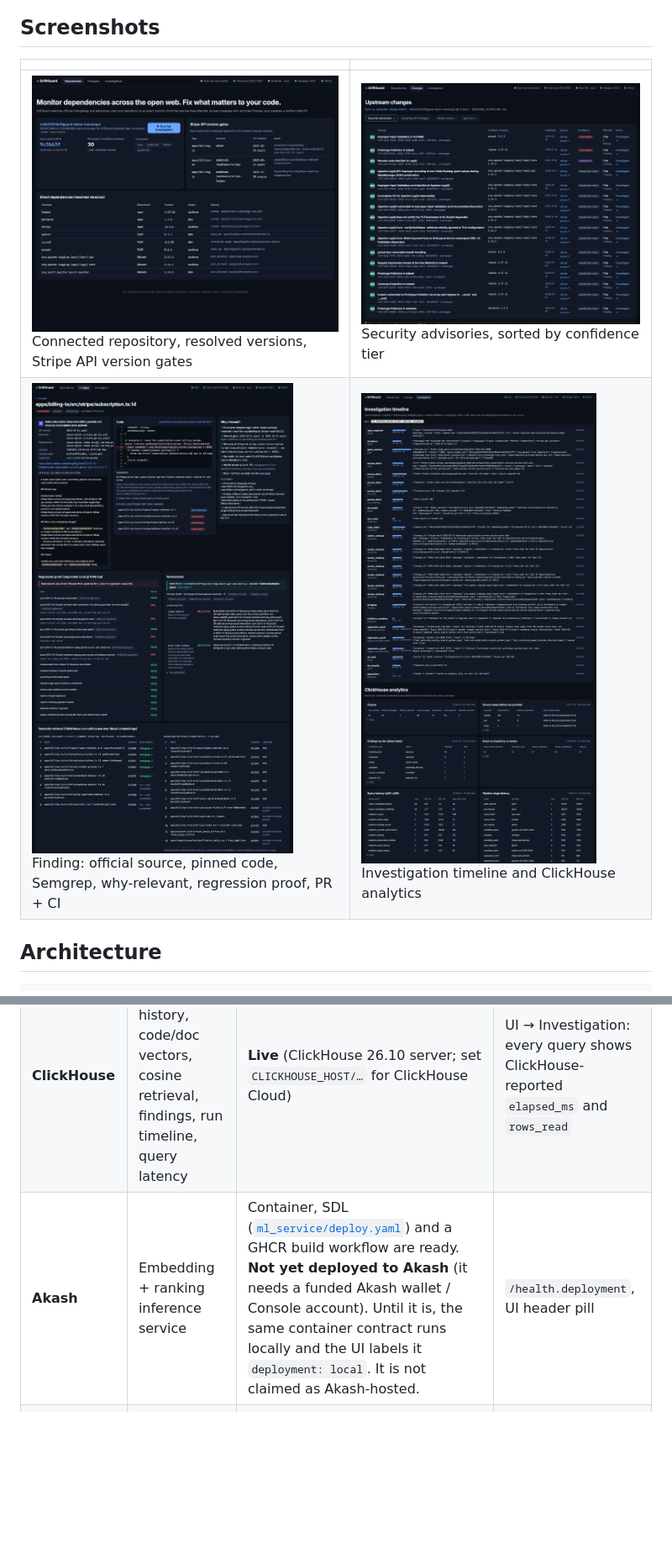
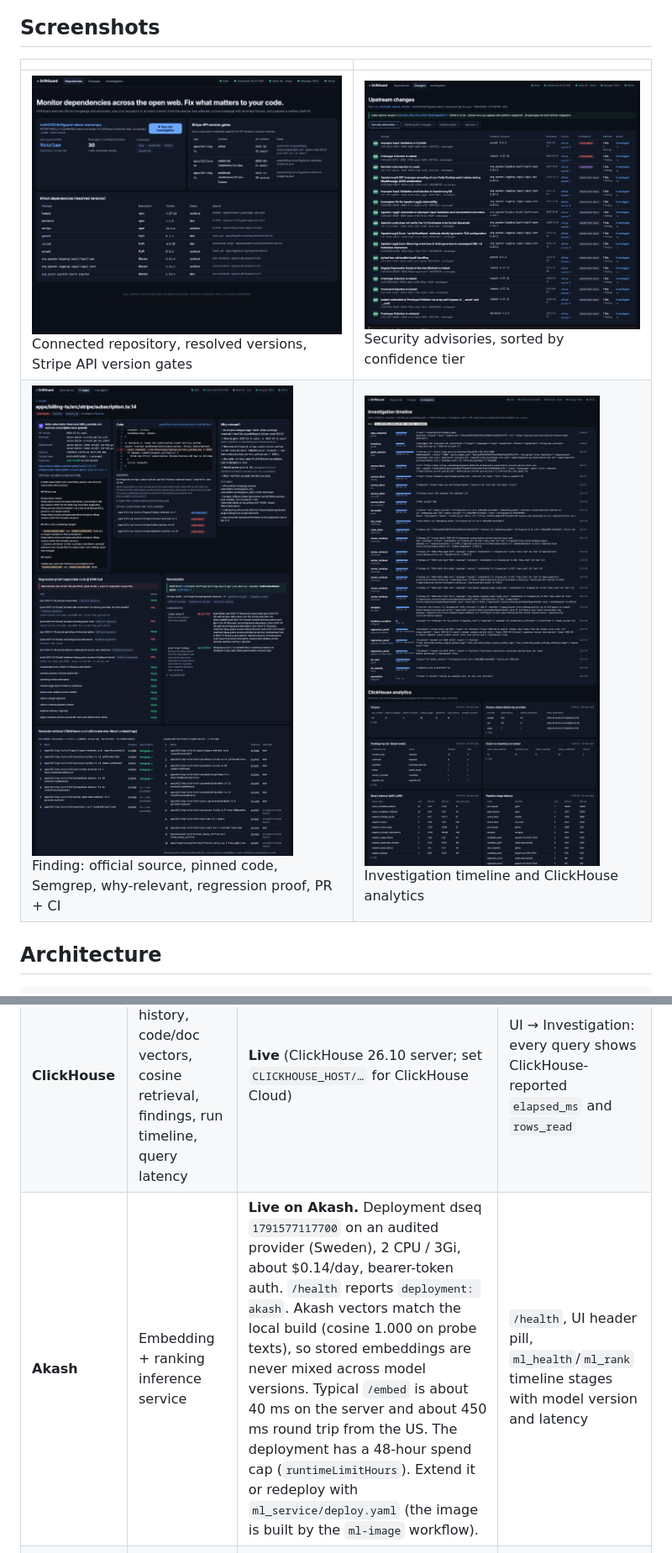
Before and after one commit to rishit2121/driftguard, a Markdown page: README.md, 2 parts joined by grey strips. Shown at 84% size. Drawn GitHub-style; pictures changed too: docs/screenshots/a-repositories.png, docs/screenshots/b-advisories.png, docs/screenshots/d-timeline.png; blank space fills up the shorter version.

Commit message:
Akash deployment live; refreshed screenshots
Co-Authored-By: Claude Opus 5.5 <noreply@anthropic.com>

```diff
--- a/README.md
+++ b/README.md
@@ -72,7 +72,7 @@ authority. Semgrep provides the code-level evidence. Regression tests are the de
 |---|---|---|---|
 | **Guild.ai** | Watcher agent (source discovery) and remediator agent (opens the draft PR via Guild's GitHub integration) | **Live.** `rishit.agrawal121~driftguard-watcher` and `~driftguard-remediator` are published in the `driftguard` workspace. Each investigation starts a Guild watcher session that pins the SHA, reads the lockfiles through Guild's GitHub integration, and fetches Stripe/OSV through Guild's fetch tool. Its commit SHA and SHA-256 hashes are cross-checked against the platform's own fetch. [PR #4](https://github.com/rishit2121/driftguard-demo-monorepo/pull/4) was opened by the Guild remediator (`app/guild-ai-platform`). PRs #1–#3 were opened earlier, before Guild was authorized, by the disclosed direct-GitHub fallback. | Guild session links in the timeline, the finding page and the PR body |
 | **ClickHouse** | Source snapshot history, code/doc vectors, cosine retrieval, findings, run timeline, query latency | **Live** (ClickHouse 26.10 server; set `CLICKHOUSE_HOST/…` for ClickHouse Cloud) | UI → Investigation: every query shows ClickHouse-reported `elapsed_ms` and `rows_read` |
-| **Akash** | Embedding + ranking inference service | Container, SDL ([`ml_service/deploy.yaml`](ml_service/deploy.yaml)) and a GHCR build workflow are ready. **Not yet deployed to Akash** (it needs a funded Akash wallet / Console account). Until it is, the same container contract runs locally and the UI labels it `deployment: local`. It is not claimed as Akash-hosted. | `/health.deployment`, UI header pill |
+| **Akash** | Embedding + ranking inference service | **Live on Akash.** Deployment dseq `1791577117700` on an audited provider (Sweden), 2 CPU / 3Gi, about $0.14/day, bearer-token auth. `/health` reports `deployment: akash`. Akash vectors match the local build (cosine 1.000 on probe texts), so stored embeddings are never mixed across model versions. Typical `/embed` is about 40 ms on the server and about 450 ms round trip from the US. The deployment has a 48-hour spend cap (`runtimeLimitHours`). Extend it or redeploy with `ml_service/deploy.yaml` (the image is built by the `ml-image` workflow). | `/health`, UI header pill, `ml_health`/`ml_rank` timeline stages with model version and latency |
 | **Semgrep** | Code-level localization and security patterns | **Live**: 5 rules, each with `ruleid:`/`ok:` tests (`semgrep --test semgrep-rules`). Scans run on the read-only checkout at the pinned SHA. | Rule YAML + matched expression on every finding |
 | GitHub (action target) | Snapshot by SHA, fix branches, draft PRs, CI | **Live** | PR links + check runs |
 
```
Also changed, not shown: other parts of README.md (+1 -1 lines), docs/screenshots/c-finding-lodash.png (added), docs/screenshots/c-finding-pyyaml.png (deleted).
